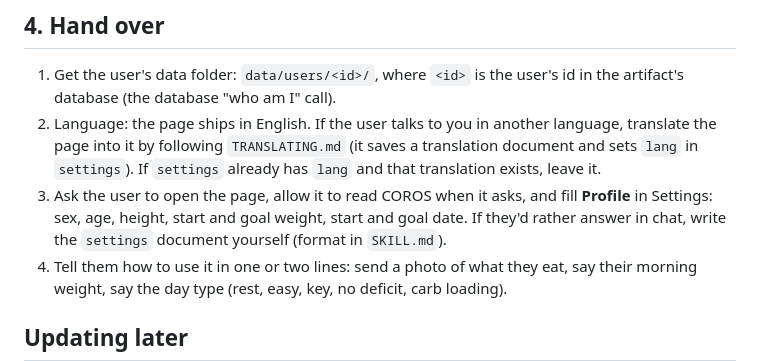
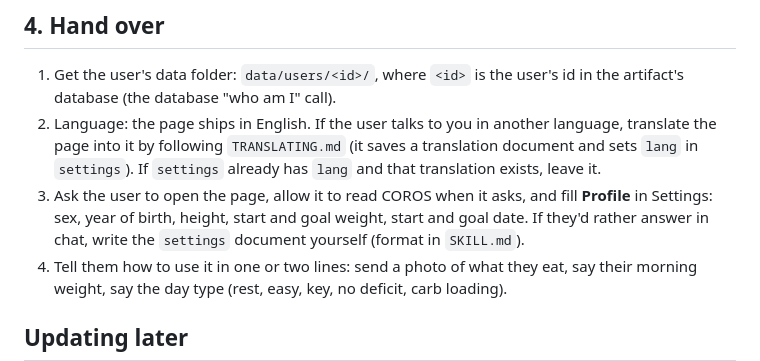
Before and after one commit to l3x4/claude-coros-nutrition-log, a Markdown page: SETUP.md, the part around the change. Rendered like a GitHub page.

```diff
--- a/SETUP.md
+++ b/SETUP.md
@@ -41,7 +41,7 @@ Later chats need the rules in `SKILL.md`.
 
 1. Get the user's data folder: `data/users/<id>/`, where `<id>` is the user's id in the artifact's database (the database "who am I" call).
 2. Language: the page ships in English. If the user talks to you in another language, translate the page into it by following `TRANSLATING.md` (it saves a translation document and sets `lang` in `settings`). If `settings` already has `lang` and that translation exists, leave it.
-3. Ask the user to open the page, allow it to read COROS when it asks, and fill **Profile** in Settings: sex, age, height, start and goal weight, start and goal date. If they'd rather answer in chat, write the `settings` document yourself (format in `SKILL.md`).
+3. Ask the user to open the page, allow it to read COROS when it asks, and fill **Profile** in Settings: sex, year of birth, height, start and goal weight, start and goal date. If they'd rather answer in chat, write the `settings` document yourself (format in `SKILL.md`).
 4. Tell them how to use it in one or two lines: send a photo of what they eat, say their morning weight, say the day type (rest, easy, key, no deficit, carb loading).
 
 ## Updating later
```
Also changed, not shown: README.md (+5 -3 lines), skill/coros-nutrition-log/SKILL.md (+8 -7 lines), docs/burn-chart.png, docs/day.png, 1 other file.
